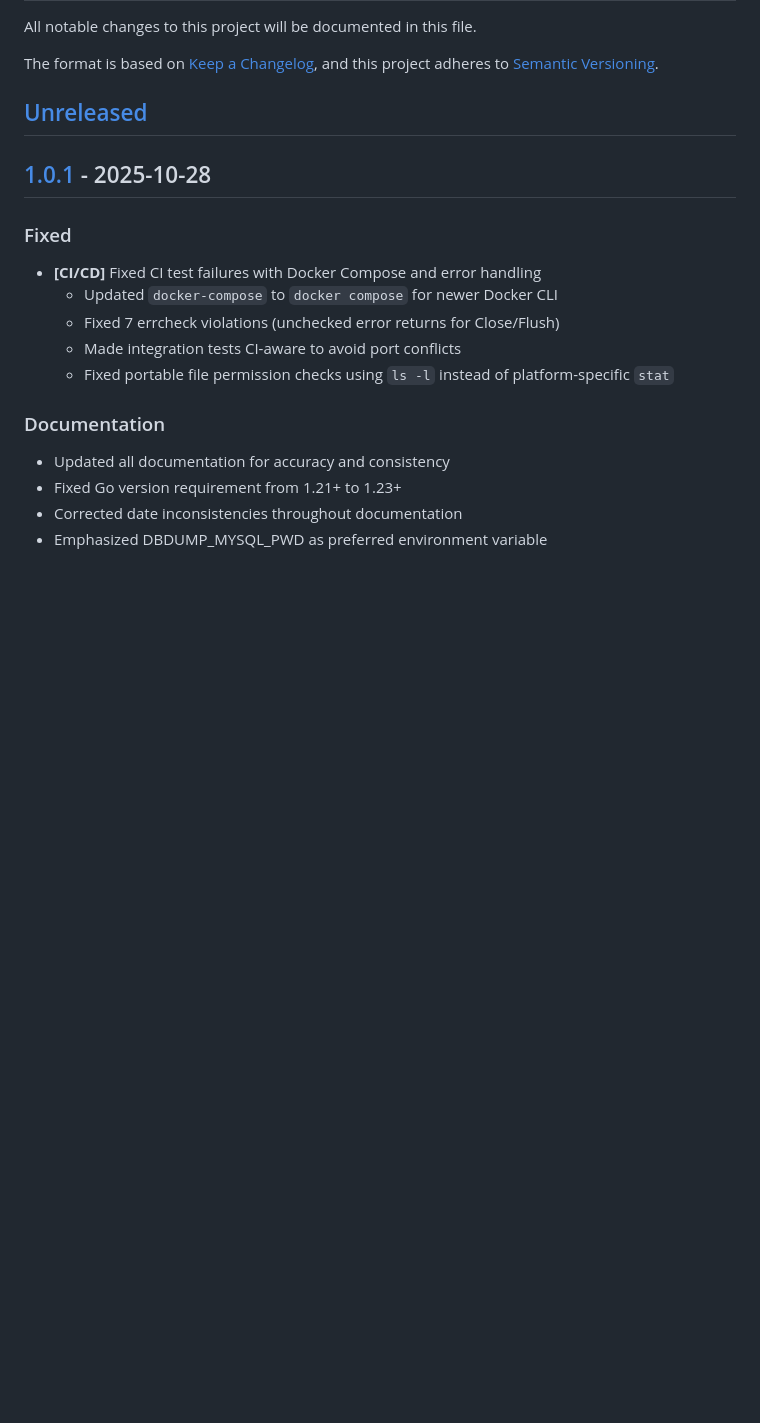
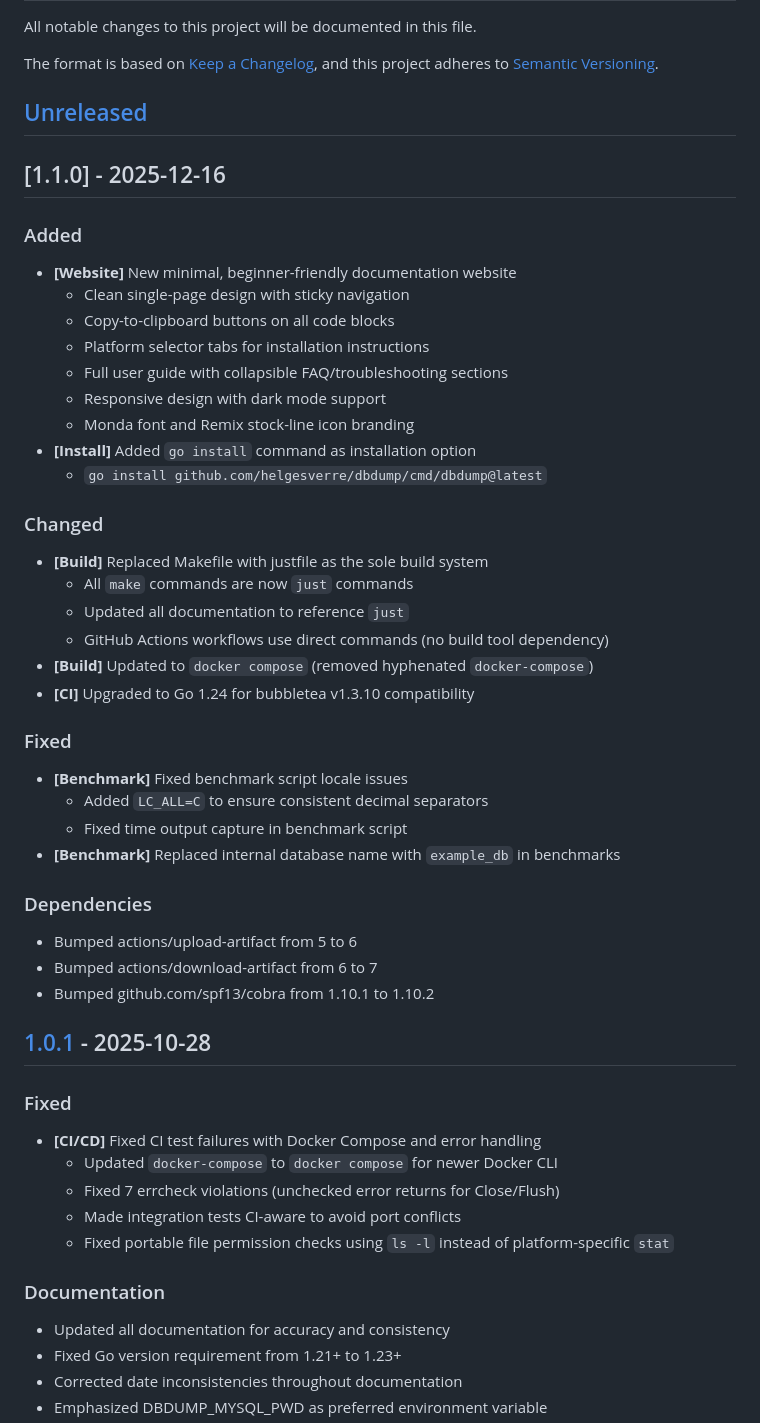
Before and after one commit to HelgeSverre/dbdump, a Markdown page: CHANGELOG.md, the part around the change. Drawn GitHub-style; blank space fills up the shorter version.

Commit message:
chore: prepare v1.1.0 release

```diff
--- a/CHANGELOG.md
+++ b/CHANGELOG.md
@@ -6,6 +6,38 @@ The format is based on [Keep a Changelog](https://keepachangelog.com/en/1.0.0/),
 and this project adheres to [Semantic Versioning](https://semver.org/spec/v2.0.0.html).
 
 ## [Unreleased]
+
+## [1.1.0] - 2025-12-16
+
+### Added
+- **[Website]** New minimal, beginner-friendly documentation website
+  - Clean single-page design with sticky navigation
+  - Copy-to-clipboard buttons on all code blocks
+  - Platform selector tabs for installation instructions
+  - Full user guide with collapsible FAQ/troubleshooting sections
+  - Responsive design with dark mode support
+  - Monda font and Remix stock-line icon branding
+- **[Install]** Added `go install` command as installation option
+  - `go install github.com/helgesverre/dbdump/cmd/dbdump@latest`
+
+### Changed
+- **[Build]** Replaced Makefile with justfile as the sole build system
+  - All `make` commands are now `just` commands
+  - Updated all documentation to reference `just`
+  - GitHub Actions workflows use direct commands (no build tool dependency)
+- **[Build]** Updated to `docker compose` (removed hyphenated `docker-compose`)
+- **[CI]** Upgraded to Go 1.24 for bubbletea v1.3.10 compatibility
+
+### Fixed
+- **[Benchmark]** Fixed benchmark script locale issues
+  - Added `LC_ALL=C` to ensure consistent decimal separators
+  - Fixed time output capture in benchmark script
+- **[Benchmark]** Replaced internal database name with `example_db` in benchmarks
+
+### Dependencies
+- Bumped actions/upload-artifact from 5 to 6
+- Bumped actions/download-artifact from 6 to 7
+- Bumped github.com/spf13/cobra from 1.10.1 to 1.10.2
 
 ## [1.0.1] - 2025-10-28
 
```
